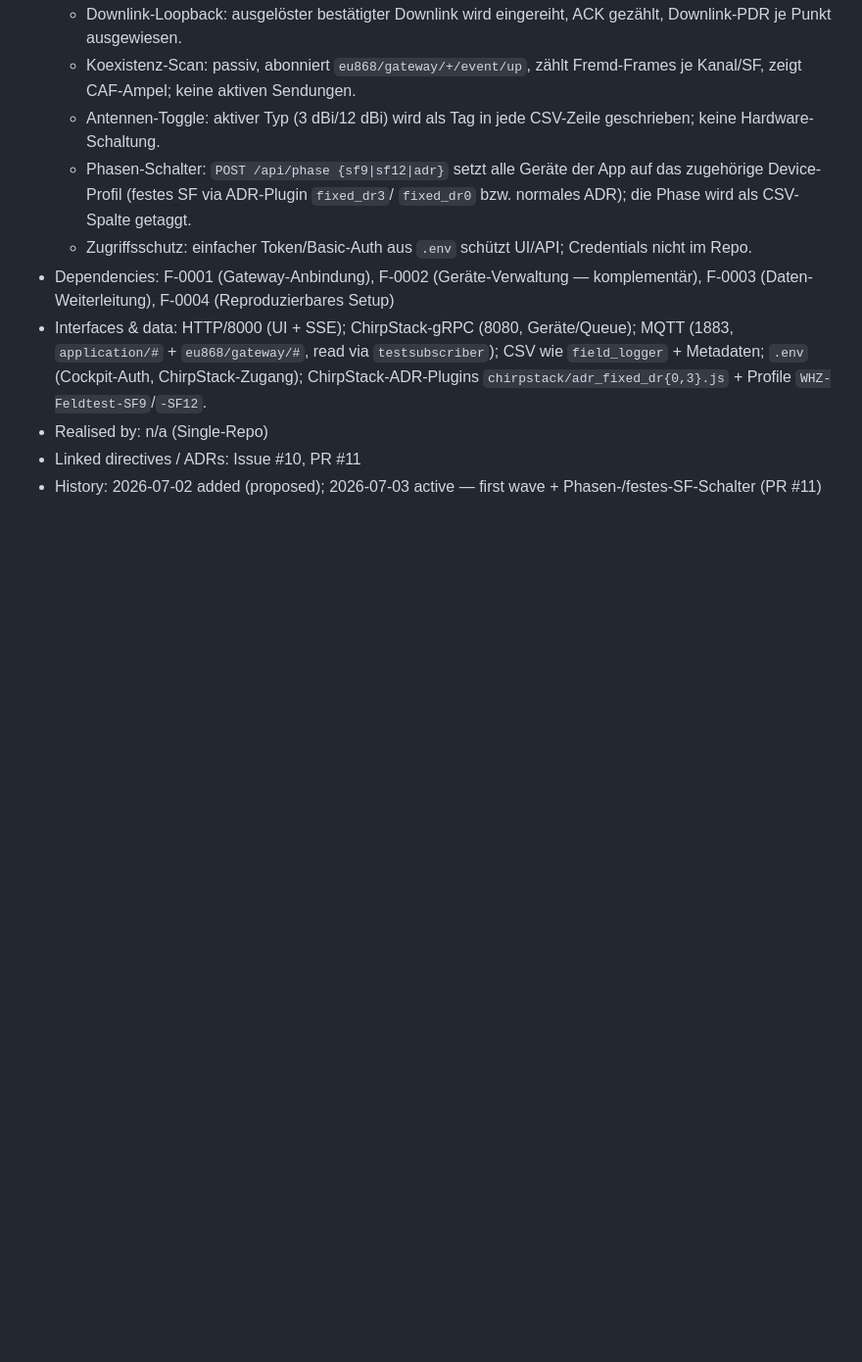
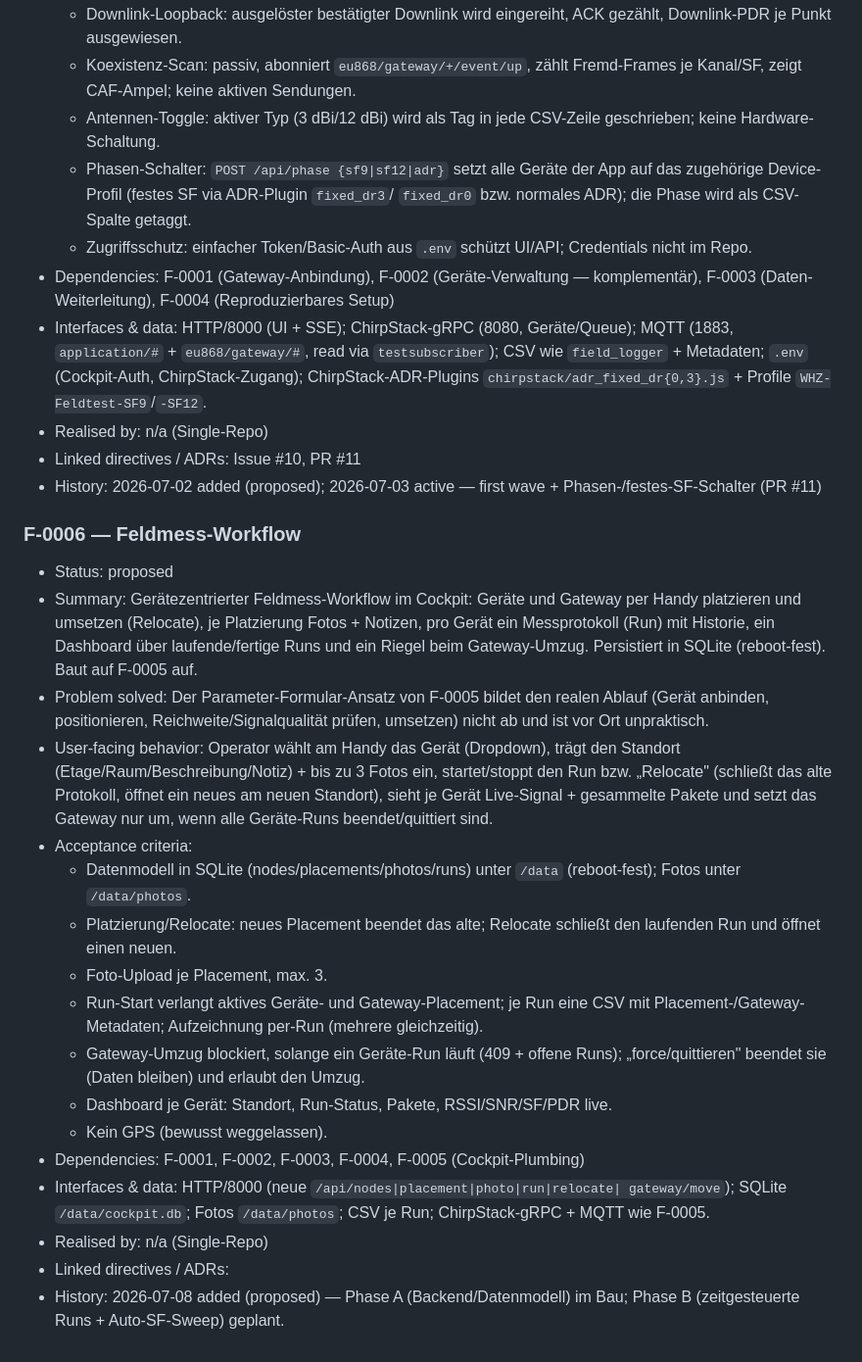
Before and after one commit to theautomatist/whz-lora, a Markdown page: docs/developer/features.md, the part around the change. Shown at 98% size. Drawn GitHub-style; blank space fills up the shorter version.

Commit message:
docs(features): register F-0006 Feldmess-Workflow
Co-Authored-By: Claude Opus 4.8 <noreply@anthropic.com>

```diff
--- a/docs/developer/features.md
+++ b/docs/developer/features.md
@@ -194,3 +194,40 @@ records what was removed and why. The entry format is defined in
 - Linked directives / ADRs: Issue #10, PR #11
 - History: 2026-07-02 added (proposed); 2026-07-03 active — first wave +
   Phasen-/festes-SF-Schalter (PR #11)
+
+### F-0006 — Feldmess-Workflow
+
+- Status: proposed
+- Summary: Gerätezentrierter Feldmess-Workflow im Cockpit: Geräte und Gateway
+  per Handy platzieren und umsetzen (Relocate), je Platzierung Fotos + Notizen,
+  pro Gerät ein Messprotokoll (Run) mit Historie, ein Dashboard über
+  laufende/fertige Runs und ein Riegel beim Gateway-Umzug. Persistiert in
+  SQLite (reboot-fest). Baut auf F-0005 auf.
+- Problem solved: Der Parameter-Formular-Ansatz von F-0005 bildet den realen
+  Ablauf (Gerät anbinden, positionieren, Reichweite/Signalqualität prüfen,
+  umsetzen) nicht ab und ist vor Ort unpraktisch.
+- User-facing behavior: Operator wählt am Handy das Gerät (Dropdown), trägt den
+  Standort (Etage/Raum/Beschreibung/Notiz) + bis zu 3 Fotos ein, startet/stoppt
+  den Run bzw. „Relocate" (schließt das alte Protokoll, öffnet ein neues am
+  neuen Standort), sieht je Gerät Live-Signal + gesammelte Pakete und setzt das
+  Gateway nur um, wenn alle Geräte-Runs beendet/quittiert sind.
+- Acceptance criteria:
+  - Datenmodell in SQLite (nodes/placements/photos/runs) unter `/data`
+    (reboot-fest); Fotos unter `/data/photos`.
+  - Platzierung/Relocate: neues Placement beendet das alte; Relocate schließt
+    den laufenden Run und öffnet einen neuen.
+  - Foto-Upload je Placement, max. 3.
+  - Run-Start verlangt aktives Geräte- und Gateway-Placement; je Run eine CSV
+    mit Placement-/Gateway-Metadaten; Aufzeichnung per-Run (mehrere gleichzeitig).
+  - Gateway-Umzug blockiert, solange ein Geräte-Run läuft (409 + offene Runs);
+    „force/quittieren" beendet sie (Daten bleiben) und erlaubt den Umzug.
+  - Dashboard je Gerät: Standort, Run-Status, Pakete, RSSI/SNR/SF/PDR live.
+  - Kein GPS (bewusst weggelassen).
+- Dependencies: F-0001, F-0002, F-0003, F-0004, F-0005 (Cockpit-Plumbing)
+- Interfaces & data: HTTP/8000 (neue `/api/nodes|placement|photo|run|relocate|
+  gateway/move`); SQLite `/data/cockpit.db`; Fotos `/data/photos`; CSV je Run;
+  ChirpStack-gRPC + MQTT wie F-0005.
+- Realised by: n/a (Single-Repo)
+- Linked directives / ADRs: <Issue folgt>
+- History: 2026-07-08 added (proposed) — Phase A (Backend/Datenmodell) im Bau;
+  Phase B (zeitgesteuerte Runs + Auto-SF-Sweep) geplant.
```
